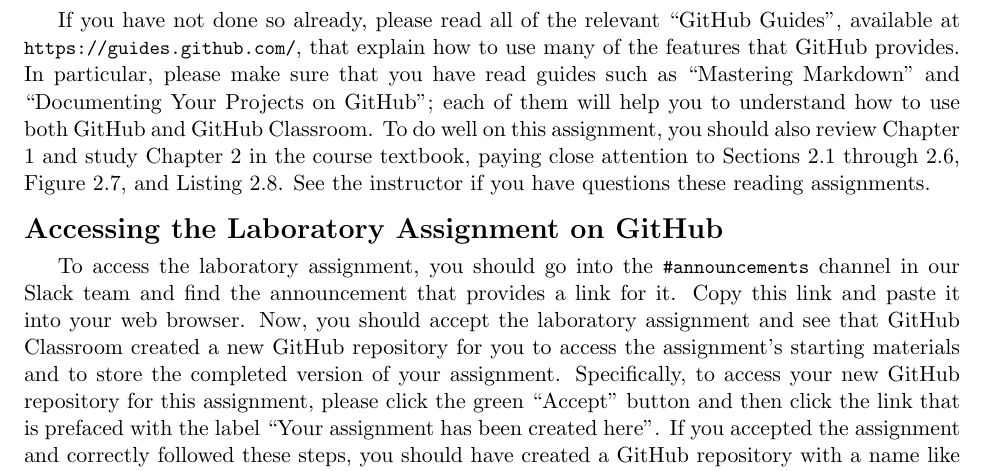
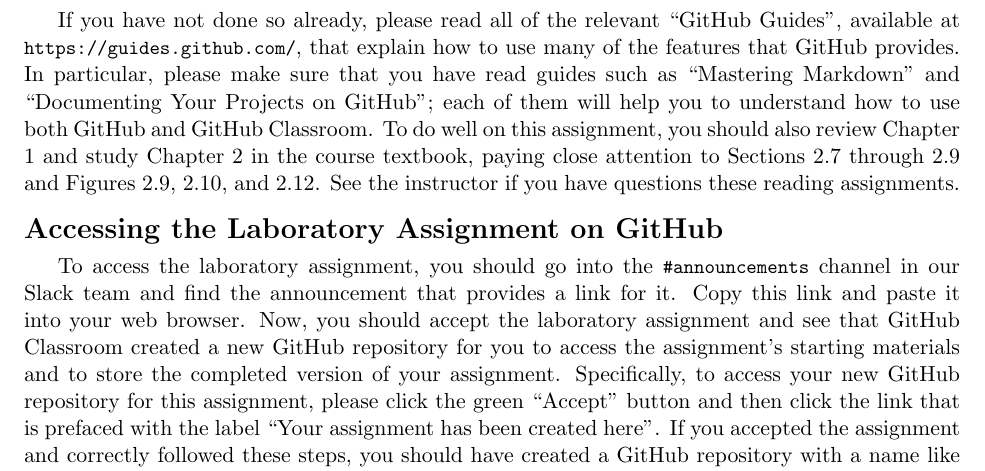
Before and after one commit to Allegheny-Computer-Science-111-F2017/cs111-F2017-lab-sheets, a LaTeX document (lab04/cs111F2017_lab04.tex): part of page 2 of 6, cut so that both start at the same text. Compiled offline with pdfLaTeX.

Commit message:
Updating the reading assignment in the cs111F2017_lab04.

```diff
--- a/lab04/cs111F2017_lab04.tex
+++ b/lab04/cs111F2017_lab04.tex
@@ -172,8 +172,8 @@
 \url{https://guides.github.com/}, that explain how to use many of the features that GitHub provides. In particular,
 please make sure that you have read guides such as ``Mastering Markdown'' and ``Documenting Your Projects on GitHub'';
 each of them will help you to understand how to use both GitHub and GitHub Classroom. To do well on this assignment, you
-should also review Chapter 1 and study Chapter 2 in the course textbook, paying close attention to Sections 2.1 through
-2.6, Figure 2.7, and Listing 2.8. See the instructor if you have questions these reading assignments.
+should also review Chapter 1 and study Chapter 2 in the course textbook, paying close attention to Sections 2.7 through
+2.9 and Figures 2.9, 2.10, and 2.12. See the instructor if you have questions these reading assignments.
 
 \section*{Accessing the Laboratory Assignment on GitHub}
 
```
